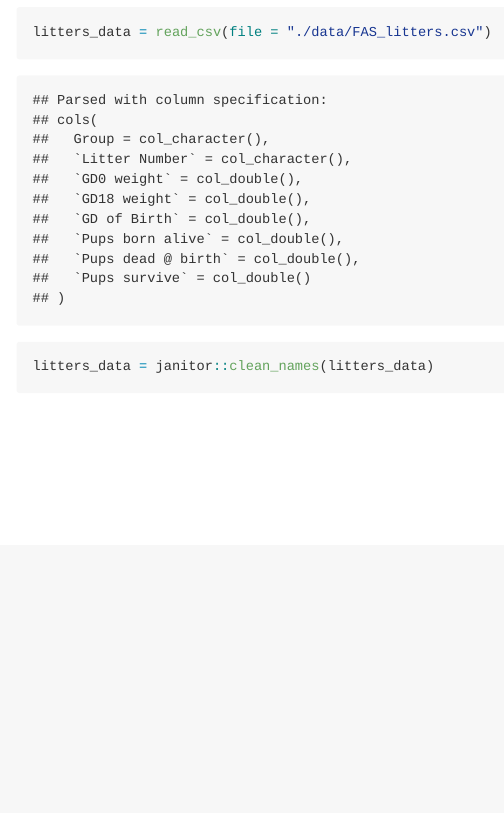
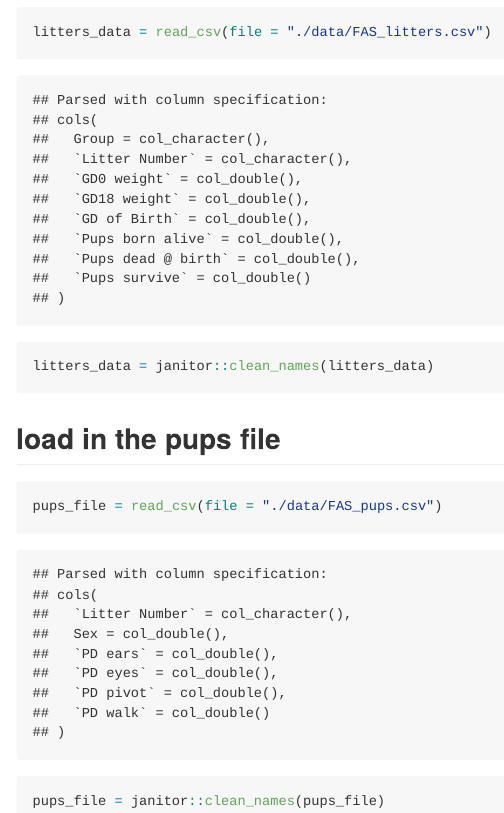
Before and after one commit to xing1215/data_wrangling_I, an R Markdown document (data_import.Rmd): the page in a window 1100 px wide, from 210 px down. The pictures show the output file data_import.md that the author committed with the source, drawn offline in the style of GitHub.

Commit message:
add pups

````diff
--- a/data_import.Rmd
+++ b/data_import.Rmd
@@ -20,3 +20,10 @@ litters_data = janitor::clean_names(litters_data)
 
 
 ```
+
+## load in the pups file
+
+```{r}
+pups_file = read_csv(file = "./data/FAS_pups.csv")
+pups_file = janitor::clean_names(pups_file)
+```
````
Also changed, not shown: data_import.md.
